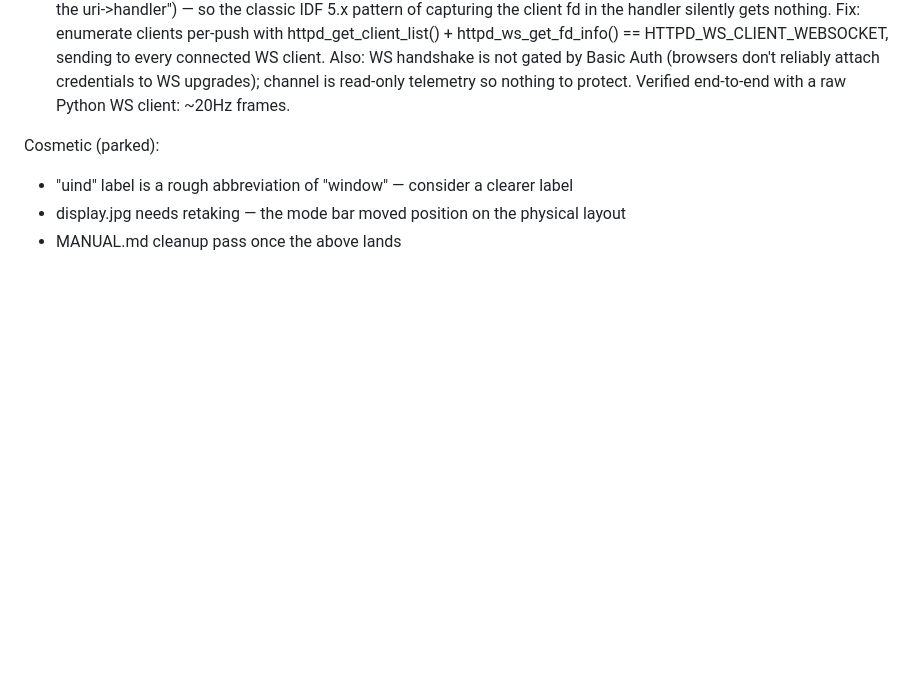
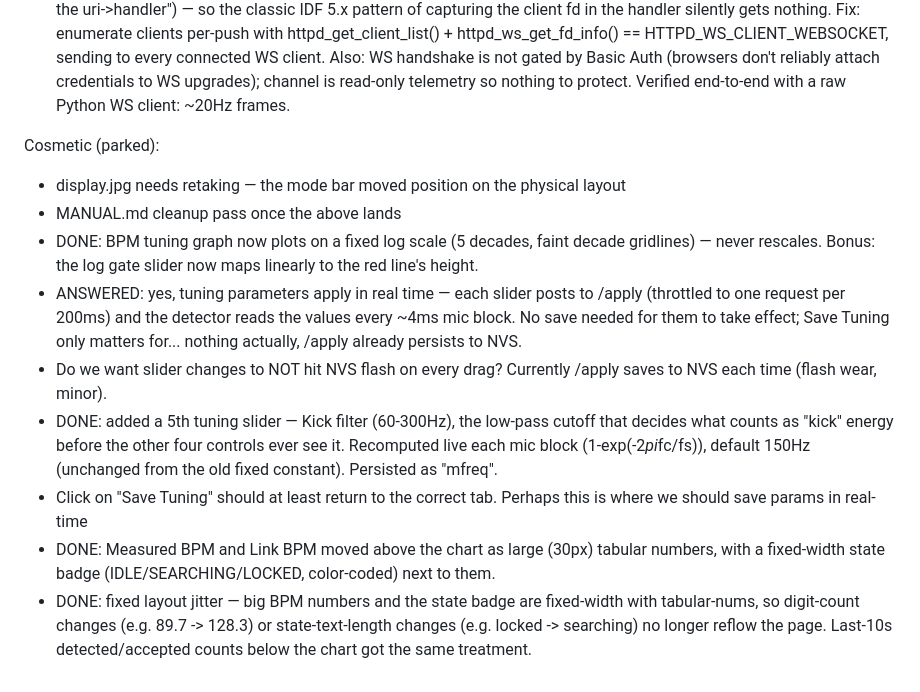
Before and after one commit to dinther/tapbox, a Markdown page: TODO.MD, the part around the change. Rendered like a GitHub page; blank space fills up the shorter version.

```diff
--- a/TODO.MD
+++ b/TODO.MD
@@ -39,6 +39,27 @@ Done (v1.9.0):
   protect. Verified end-to-end with a raw Python WS client: ~20Hz frames.
 
 Cosmetic (parked):
-- "uind" label is a rough abbreviation of "window" — consider a clearer label
 - display.jpg needs retaking — the mode bar moved position on the physical layout
 - MANUAL.md cleanup pass once the above lands
+- DONE: BPM tuning graph now plots on a fixed log scale (5 decades, faint
+  decade gridlines) — never rescales. Bonus: the log gate slider now maps
+  linearly to the red line's height.
+- ANSWERED: yes, tuning parameters apply in real time — each slider posts to
+  /apply (throttled to one request per 200ms) and the detector reads the
+  values every ~4ms mic block. No save needed for them to take effect; Save
+  Tuning only matters for... nothing actually, /apply already persists to NVS.
+- Do we want slider changes to NOT hit NVS flash on every drag? Currently
+  /apply saves to NVS each time (flash wear, minor).
+- DONE: added a 5th tuning slider — Kick filter (60-300Hz), the low-pass
+  cutoff that decides what counts as "kick" energy before the other four
+  controls ever see it. Recomputed live each mic block (1-exp(-2*pi*fc/fs)),
+  default 150Hz (unchanged from the old fixed constant). Persisted as "mfreq".
+- Click on "Save Tuning" should at least return to the correct tab. Perhaps this is where we should save params in real-time
+- DONE: Measured BPM and Link BPM moved above the chart as large (30px) tabular
+  numbers, with a fixed-width state badge (IDLE/SEARCHING/LOCKED, color-coded)
+  next to them.
+- DONE: fixed layout jitter — big BPM numbers and the state badge are
+  fixed-width with tabular-nums, so digit-count changes (e.g. 89.7 -> 128.3)
+  or state-text-length changes (e.g. locked -> searching) no longer reflow the
+  page. Last-10s detected/accepted counts below the chart got the same
+  treatment.
```
Also changed, not shown: MANUAL.md (+17 -6 lines), docs/tapbox_web_config_BPM_tuner.png (added), docs/tapbox_web_config_network.png (added), docs/tapbox_web_config_settings.png (added), 1 other file.
